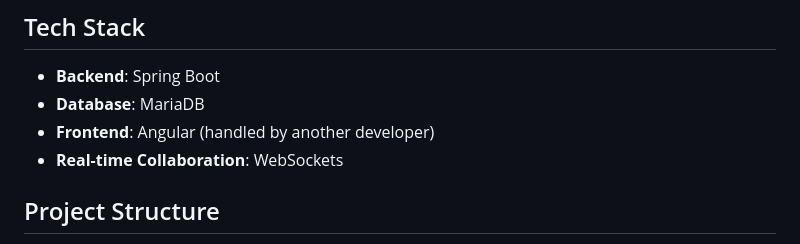
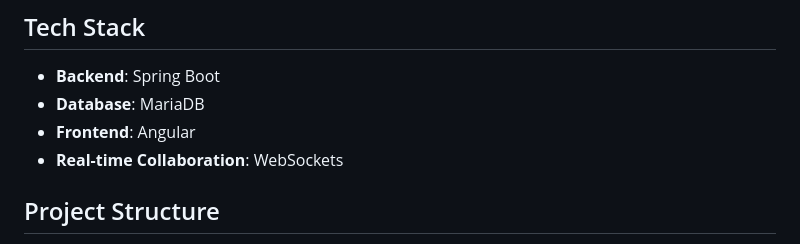
Before and after one commit to lurio84/CloudComputingProject, a Markdown page: README.md, the part around the change. Rendered like a GitHub page.

```diff
--- a/README.md
+++ b/README.md
@@ -14,7 +14,7 @@ CollaborativeNotes is a cloud-based application similar to Notion or Google Docs
 
 - **Backend**: Spring Boot
 - **Database**: MariaDB
-- **Frontend**: Angular (handled by another developer)
+- **Frontend**: Angular
 - **Real-time Collaboration**: WebSockets
 
 ## Project Structure
```
